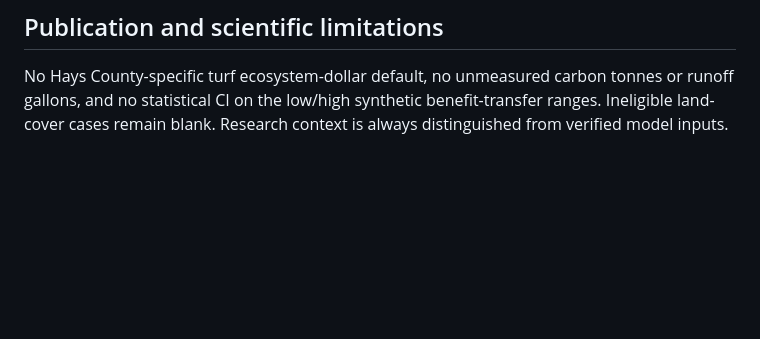
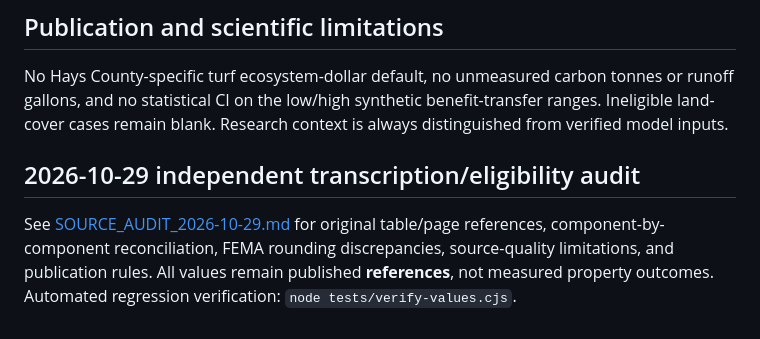
Before and after one commit to Crking92/Nature-Value-Map, a Markdown page: EVIDENCE_REGISTER.md, the part around the change. GitHub-like rendering; blank space fills up the shorter version.

Commit message:
Link numerical source audit: EVIDENCE_REGISTER.md

```diff
--- a/EVIDENCE_REGISTER.md
+++ b/EVIDENCE_REGISTER.md
@@ -57,3 +57,8 @@ Wetland study values have high ecological and geographic heterogeneity; urban gr
 ## Publication and scientific limitations
 
 No Hays County-specific turf ecosystem-dollar default, no unmeasured carbon tonnes or runoff gallons, and no statistical CI on the low/high synthetic benefit-transfer ranges. Ineligible land-cover cases remain blank. Research context is always distinguished from verified model inputs.
+
+
+## 2026-10-29 independent transcription/eligibility audit
+
+See [SOURCE_AUDIT_2026-10-29.md](SOURCE_AUDIT_2026-10-29.md) for original table/page references, component-by-component reconciliation, FEMA rounding discrepancies, source-quality limitations, and publication rules. All values remain published **references**, not measured property outcomes. Automated regression verification: `node tests/verify-values.cjs`.
```
